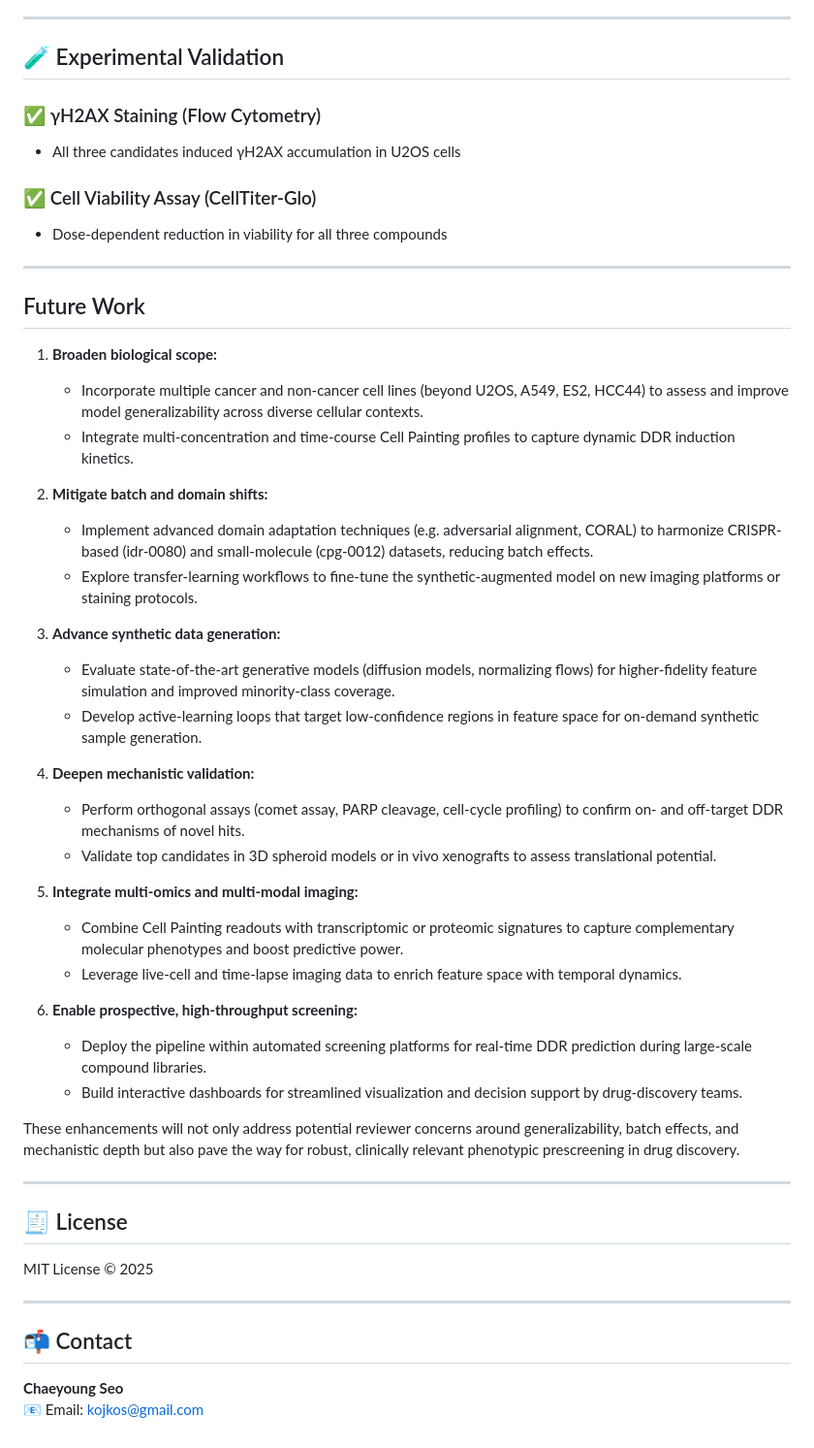
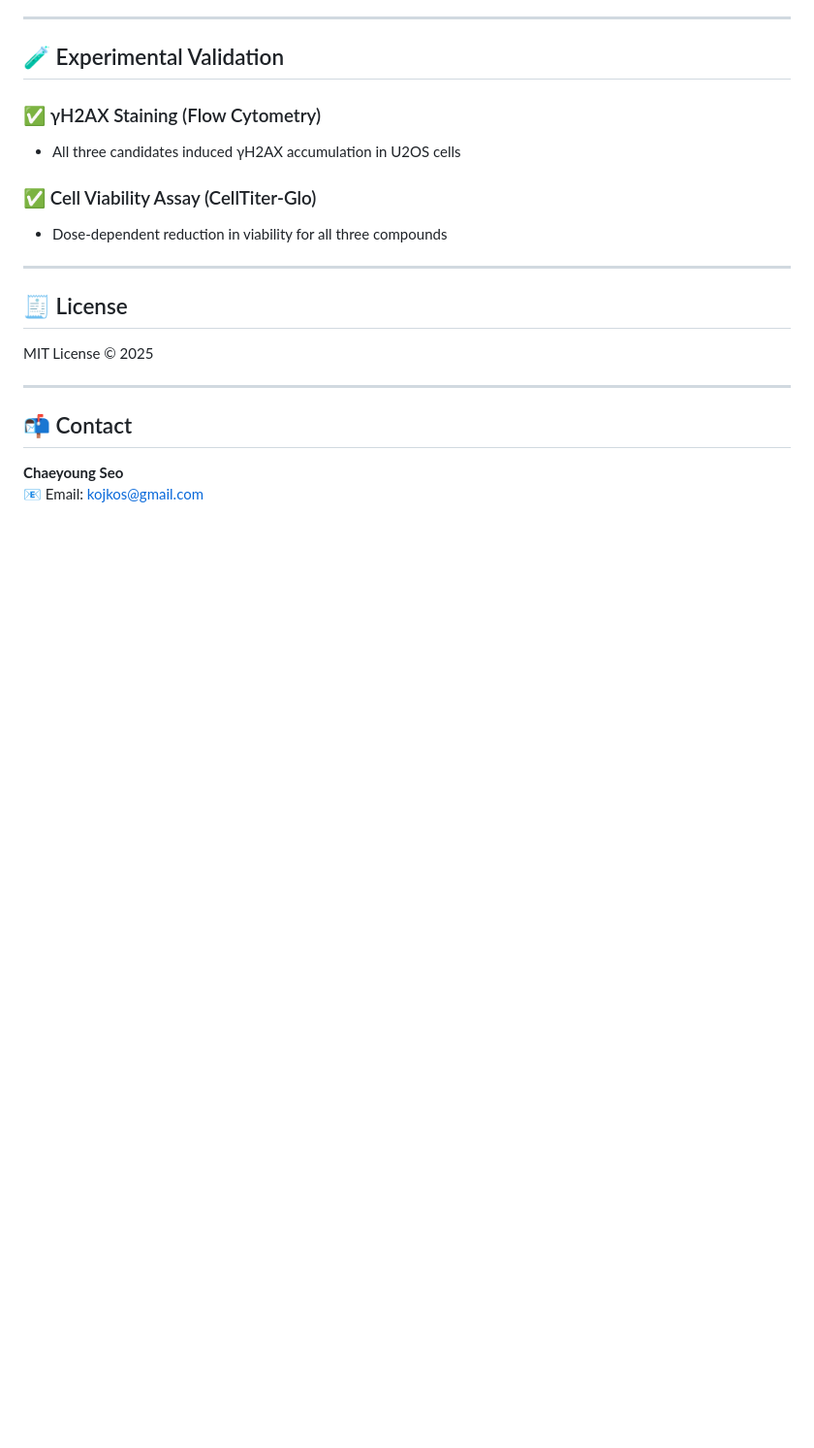
Before and after one commit to HaloSigner/Journal-Prepare-, a Markdown page: README.md, the part around the change. Shown at 97% size. Drawn GitHub-style; blank space fills up the shorter version.

```diff
--- a/README.md
+++ b/README.md
@@ -113,35 +113,6 @@ We trained four classifiers:
 ### ✅ Cell Viability Assay (CellTiter-Glo)
 - Dose-dependent reduction in viability for all three compounds
 
----
-
-## Future Work
-
-1. **Broaden biological scope:**
-   - Incorporate multiple cancer and non-cancer cell lines (beyond U2OS, A549, ES2, HCC44) to assess and improve model generalizability across diverse cellular contexts.
-   - Integrate multi-concentration and time-course Cell Painting profiles to capture dynamic DDR induction kinetics.
-
-2. **Mitigate batch and domain shifts:**
-   - Implement advanced domain adaptation techniques (e.g. adversarial alignment, CORAL) to harmonize CRISPR-based (idr-0080) and small-molecule (cpg-0012) datasets, reducing batch effects.
-   - Explore transfer-learning workflows to fine-tune the synthetic-augmented model on new imaging platforms or staining protocols.
-
-3. **Advance synthetic data generation:**
-   - Evaluate state-of-the-art generative models (diffusion models, normalizing flows) for higher-fidelity feature simulation and improved minority-class coverage.
-   - Develop active-learning loops that target low-confidence regions in feature space for on-demand synthetic sample generation.
-
-4. **Deepen mechanistic validation:**
-   - Perform orthogonal assays (comet assay, PARP cleavage, cell-cycle profiling) to confirm on- and off-target DDR mechanisms of novel hits.
-   - Validate top candidates in 3D spheroid models or in vivo xenografts to assess translational potential.
-
-5. **Integrate multi-omics and multi-modal imaging:**
-   - Combine Cell Painting readouts with transcriptomic or proteomic signatures to capture complementary molecular phenotypes and boost predictive power.
-   - Leverage live-cell and time-lapse imaging data to enrich feature space with temporal dynamics.
-
-6. **Enable prospective, high-throughput screening:**
-   - Deploy the pipeline within automated screening platforms for real-time DDR prediction during large-scale compound libraries.
-   - Build interactive dashboards for streamlined visualization and decision support by drug-discovery teams.
-
-These enhancements will not only address potential reviewer concerns around generalizability, batch effects, and mechanistic depth but also pave the way for robust, clinically relevant phenotypic prescreening in drug discovery.
 
 ---
 
```
